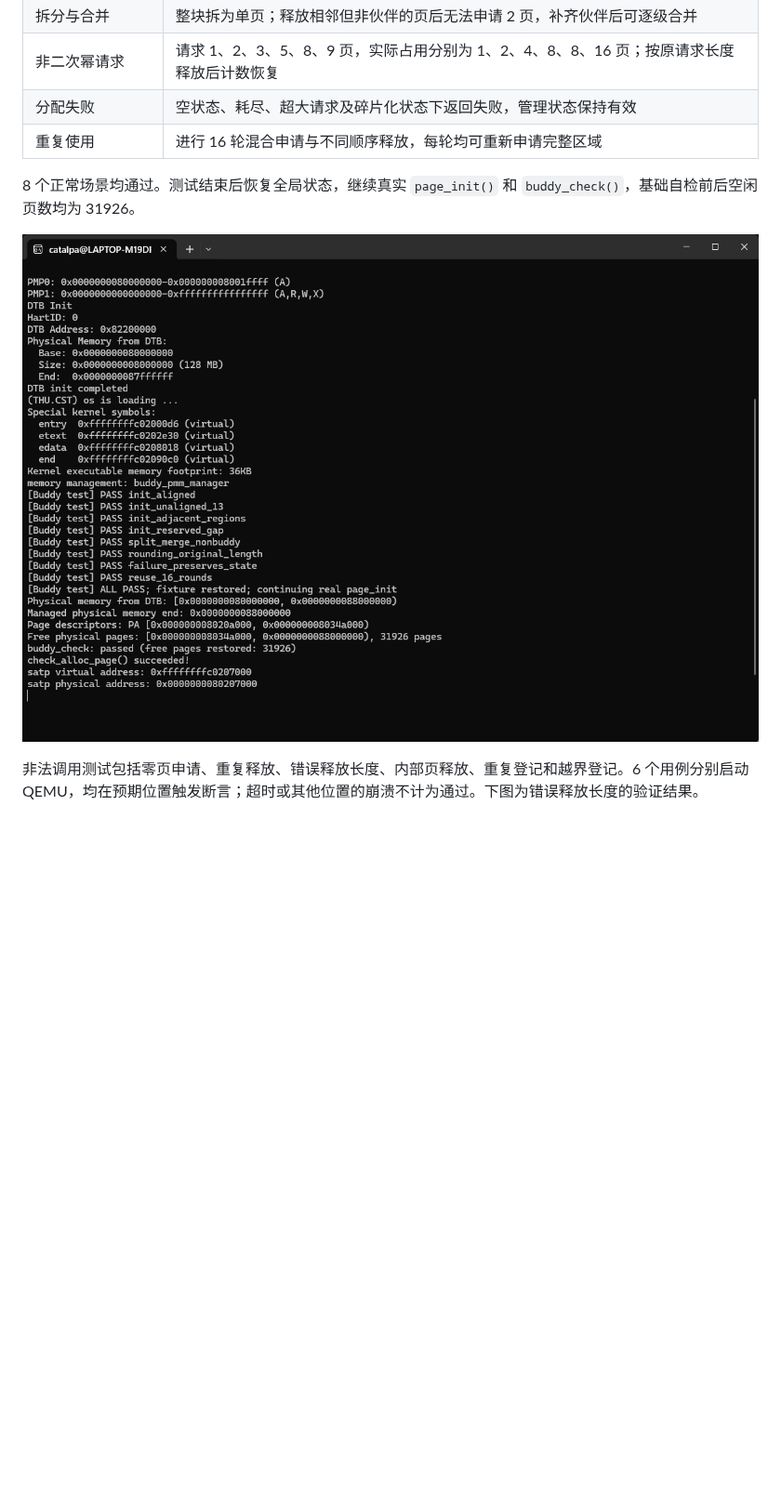
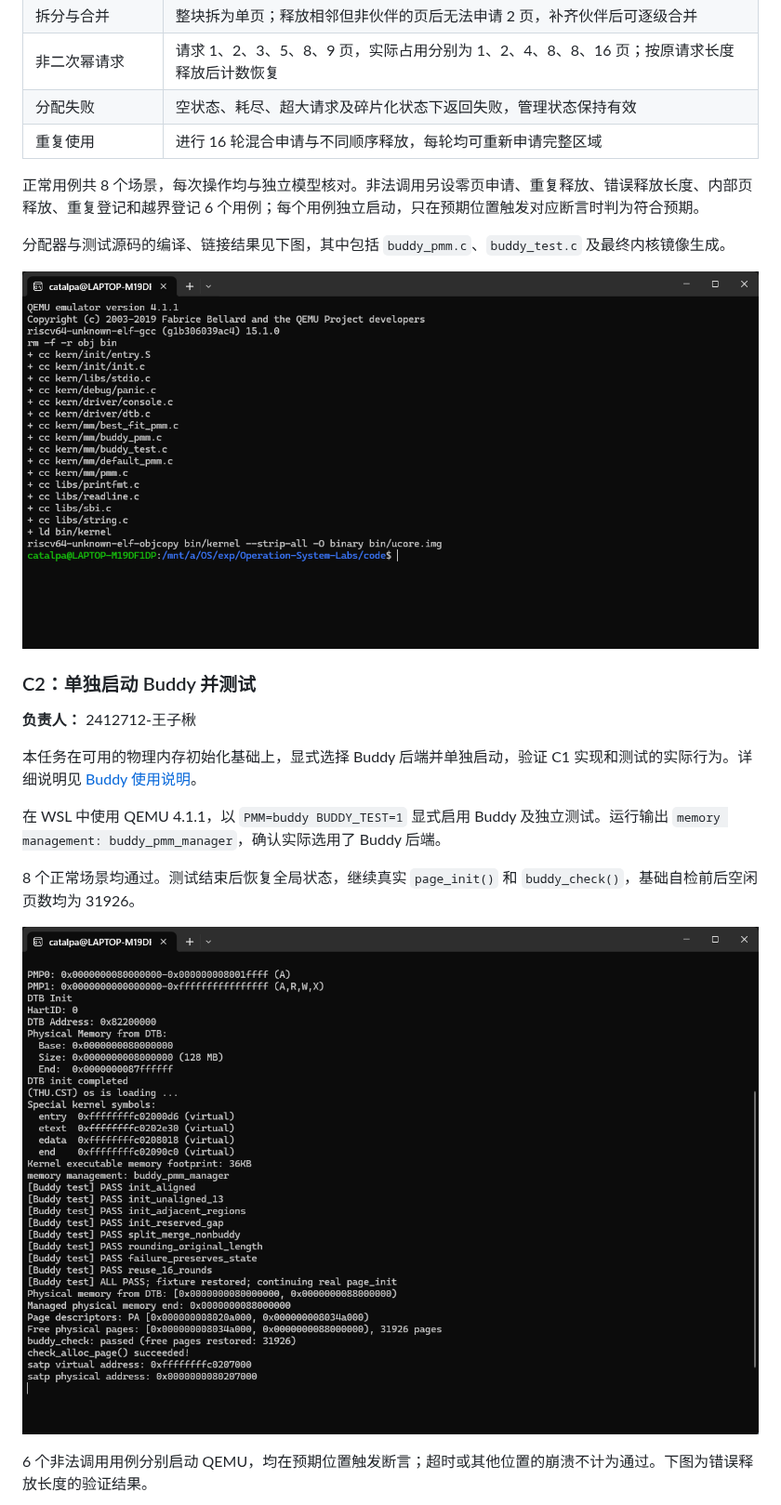
Before and after one commit to LIZZYGREAT/Operation-System-Labs, a Markdown page: report/report.md, the part around one of its changes. Shown at 93% size. GitHub-like rendering; blank space fills up the shorter version.

```diff
--- a/report/report.md
+++ b/report/report.md
@@ -470,5 +468,19 @@ flowchart LR
 | 分配失败 | 空状态、耗尽、超大请求及碎片化状态下返回失败，管理状态保持有效 |
 | 重复使用 | 进行 16 轮混合申请与不同顺序释放，每轮均可重新申请完整区域 |
 
+正常用例共 8 个场景，每次操作均与独立模型核对。非法调用另设零页申请、重复释放、错误释放长度、内部页释放、重复登记和越界登记 6 个用例；每个用例独立启动，只在预期位置触发对应断言时判为符合预期。
+
+分配器与测试源码的编译、链接结果见下图，其中包括 `buddy_pmm.c`、`buddy_test.c` 及最终内核镜像生成。
+
+![Buddy 分配器与测试源码编译结果](./images/c1.png)
+
+### C2：单独启动 Buddy 并测试
+
+**负责人：** 2412712-王子楸
+
+本任务在可用的物理内存初始化基础上，显式选择 Buddy 后端并单独启动，验证 C1 实现和测试的实际行为。详细说明见 [Buddy 使用说明](./buddy_usage.md)。
+
+在 WSL 中使用 QEMU 4.1.1，以 `PMM=buddy BUDDY_TEST=1` 显式启用 Buddy 及独立测试。运行输出 `memory management: buddy_pmm_manager`，确认实际选用了 Buddy 后端。
+
 8 个正常场景均通过。测试结束后恢复全局状态，继续真实 `page_init()` 和 `buddy_check()`，基础自检前后空闲页数均为 31926。
 
@@ -476,3 +488,3 @@ flowchart LR
 
-非法调用测试包括零页申请、重复释放、错误释放长度、内部页释放、重复登记和越界登记。6 个用例分别启动 QEMU，均在预期位置触发断言；超时或其他位置的崩溃不计为通过。下图为错误释放长度的验证结果。
+6 个非法调用用例分别启动 QEMU，均在预期位置触发断言；超时或其他位置的崩溃不计为通过。下图为错误释放长度的验证结果。
 
```
Also changed, not shown: other parts of report/report.md (+27 -10 lines), report/images/c5.png (added), report/images/c6.png (added), report/images/c7.png (added).
